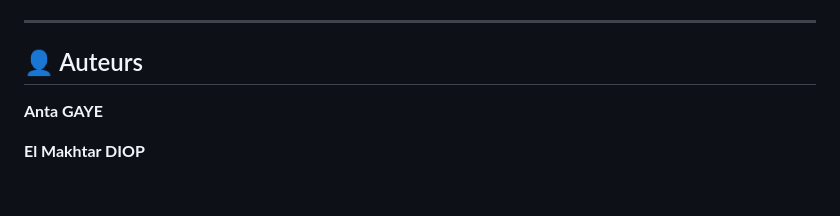
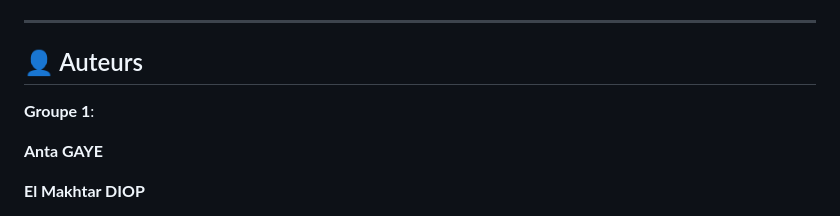
Before and after one commit to elmakhtardiop/Gestion-Bibliotheque, a Markdown page: README.md, the part around the change. Rendered like a GitHub page; blank space fills up the shorter version.

```diff
--- a/README.md
+++ b/README.md
@@ -96,6 +96,8 @@ Formats acceptés : `.jpg` `.jpeg` `.png` `.webp`
 
 ## 👤 Auteurs
 
+**Groupe 1**:
+
 **Anta GAYE**
 
 **El Makhtar DIOP**
```
